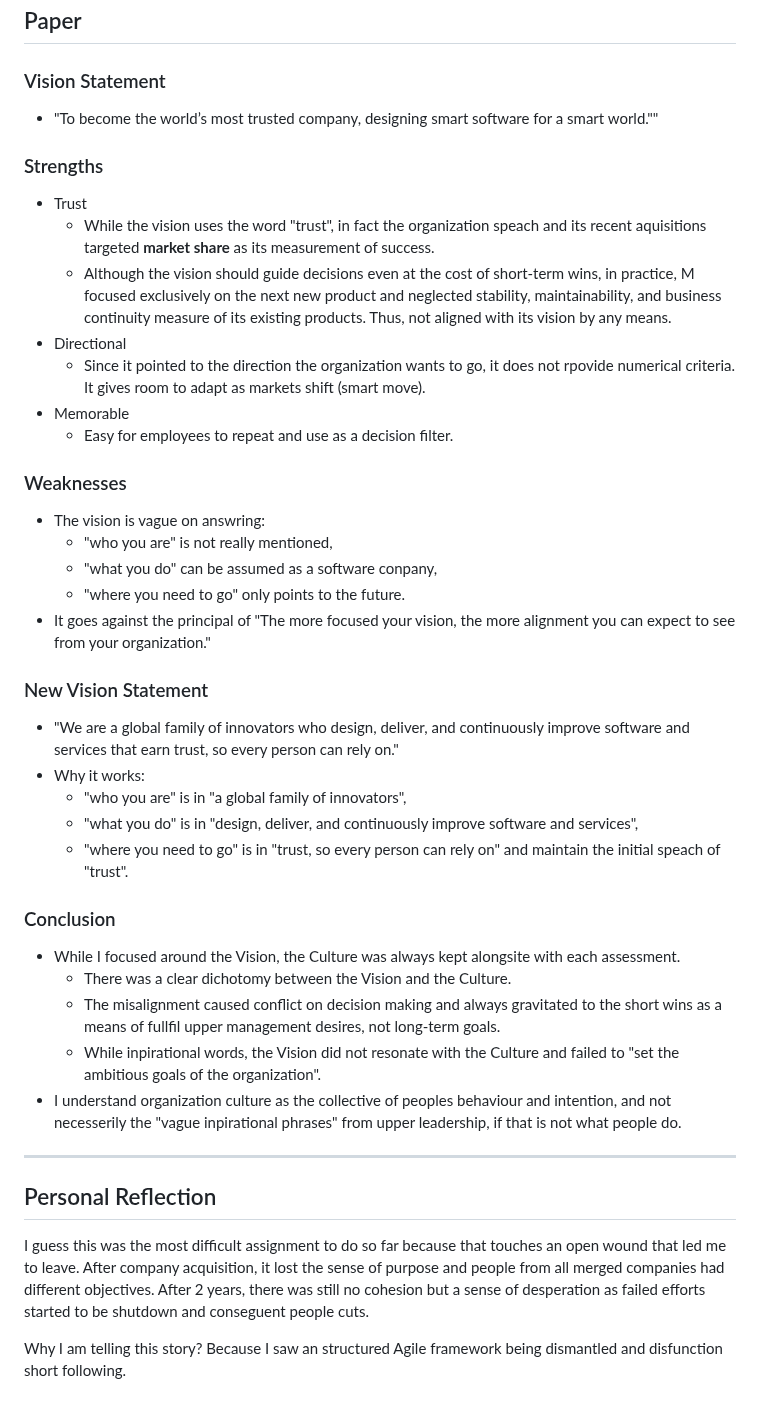
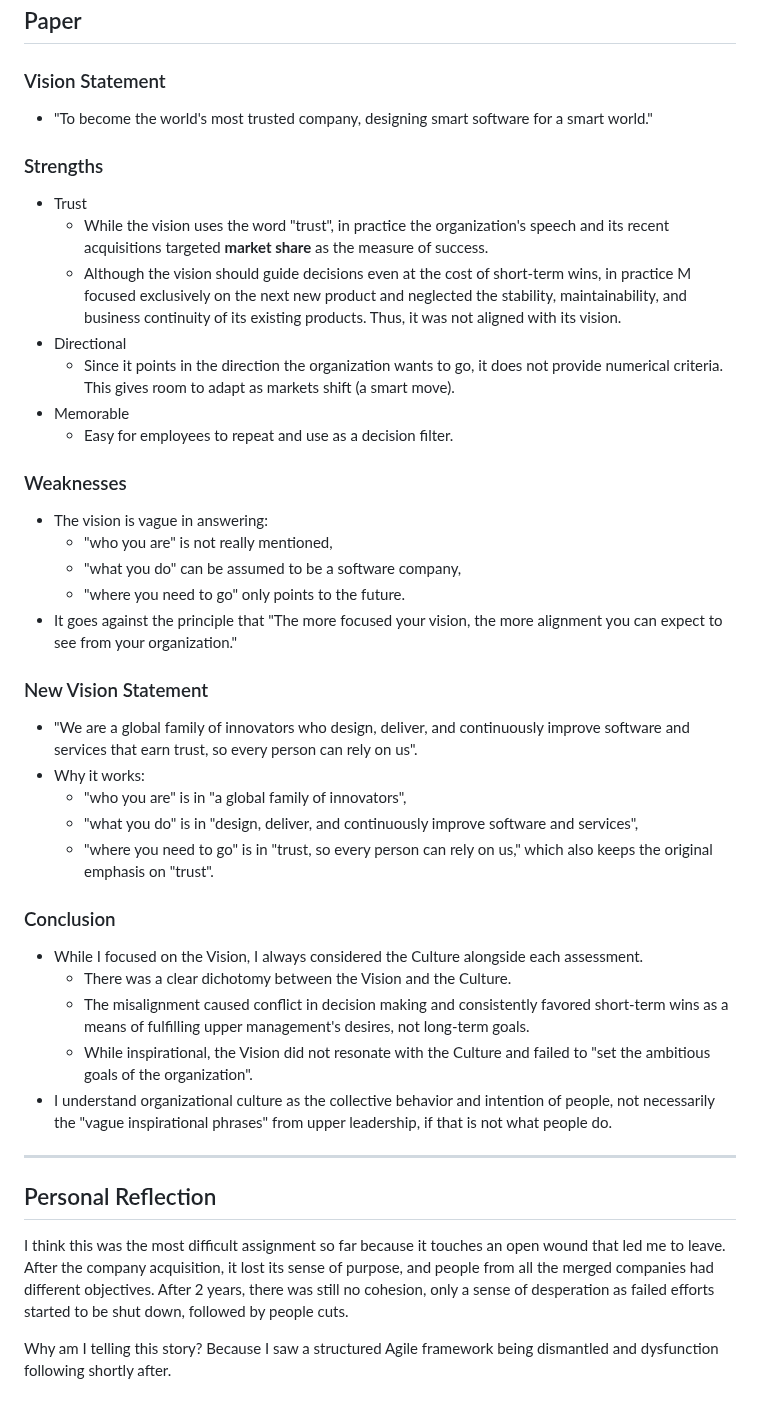
Before and after one commit to davift/DevOps, a Markdown page: SCS_3957_Module_3_Weekly_Assignment.md, the part around the change. Drawn GitHub-style.

Commit message:
Refine vision statement and enhance clarity
Corrected grammar and clarity issues in the vision statement and related sections. Improved overall readability and alignment of the content.

```diff
--- a/SCS_3957_Module_3_Weekly_Assignment.md
+++ b/SCS_3957_Module_3_Weekly_Assignment.md
@@ -25,46 +25,46 @@ Best regards,
 
 ### Vision Statement
 
-- "To become the world’s most trusted company, designing smart software for a smart world.""
+- "To become the world's most trusted company, designing smart software for a smart world."
 
 ### Strengths
 
 - Trust
-  - While the vision uses the word "trust", in fact the organization speach and its recent aquisitions targeted **market share** as its measurement of success.
-  - Although the vision should guide decisions even at the cost of short-term wins, in practice, M focused exclusively on the next new product and neglected stability, maintainability, and business continuity measure of its existing products. Thus, not aligned with its vision by any means.
+  - While the vision uses the word "trust", in practice the organization's speech and its recent acquisitions targeted **market share** as the measure of success.
+  - Although the vision should guide decisions even at the cost of short-term wins, in practice M focused exclusively on the next new product and neglected the stability, maintainability, and business continuity of its existing products. Thus, it was not aligned with its vision.
 - Directional
-  - Since it pointed to the direction the organization wants to go, it does not rpovide numerical criteria. It gives room to adapt as markets shift (smart move).
+  - Since it points in the direction the organization wants to go, it does not provide numerical criteria. This gives room to adapt as markets shift (a smart move).
 - Memorable
   - Easy for employees to repeat and use as a decision filter.
 
 ### Weaknesses
 
-- The vision is vague on answring:
+- The vision is vague in answering:
   - "who you are" is not really mentioned,
-  - "what you do" can be assumed as a software conpany,
+  - "what you do" can be assumed to be a software company,
   - "where you need to go" only points to the future.
-- It goes against the principal of "The more focused your vision, the more alignment you can expect to see from your organization."
+- It goes against the principle that "The more focused your vision, the more alignment you can expect to see from your organization."
 
 ### New Vision Statement
 
-- "We are a global family of innovators who design, deliver, and continuously improve software and services that earn trust, so every person can rely on."
+- "We are a global family of innovators who design, deliver, and continuously improve software and services that earn trust, so every person can rely on us".
 - Why it works:
   - "who you are" is in "a global family of innovators",
   - "what you do" is in "design, deliver, and continuously improve software and services",
-  - "where you need to go" is in "trust, so every person can rely on" and maintain the initial speach of "trust".
+  - "where you need to go" is in "trust, so every person can rely on us," which also keeps the original emphasis on "trust".
 
 ### Conclusion
 
-- While I focused around the Vision, the Culture was always kept alongsite with each assessment.
+- While I focused on the Vision, I always considered the Culture alongside each assessment.
   - There was a clear dichotomy between the Vision and the Culture.
-  - The misalignment caused conflict on decision making and always gravitated to the short wins as a means of fullfil upper management desires, not long-term goals.
-  - While inpirational words, the Vision did not resonate with the Culture and failed to "set the ambitious goals of the organization".
-- I understand organization culture as the collective of peoples behaviour and intention, and not necesserily the "vague inpirational phrases" from upper leadership, if that is not what people do.
+  - The misalignment caused conflict in decision making and consistently favored short-term wins as a means of fulfilling upper management's desires, not long-term goals.
+  - While inspirational, the Vision did not resonate with the Culture and failed to "set the ambitious goals of the organization".
+- I understand organizational culture as the collective behavior and intention of people, not necessarily the "vague inspirational phrases" from upper leadership, if that is not what people do.
 
 ---
 
 ## Personal Reflection
 
-I guess this was the most difficult assignment to do so far because that touches an open wound that led me to leave. After company acquisition, it lost the sense of purpose and people from all merged companies had different objectives. After 2 years, there was still no cohesion but a sense of desperation as failed efforts started to be shutdown and conseguent people cuts.
+I think this was the most difficult assignment so far because it touches an open wound that led me to leave. After the company acquisition, it lost its sense of purpose, and people from all the merged companies had different objectives. After 2 years, there was still no cohesion, only a sense of desperation as failed efforts started to be shut down, followed by people cuts.
 
-Why I am telling this story? Because I saw an structured Agile framework being dismantled and disfunction short following.
+Why am I telling this story? Because I saw a structured Agile framework being dismantled and dysfunction following shortly after.
```
